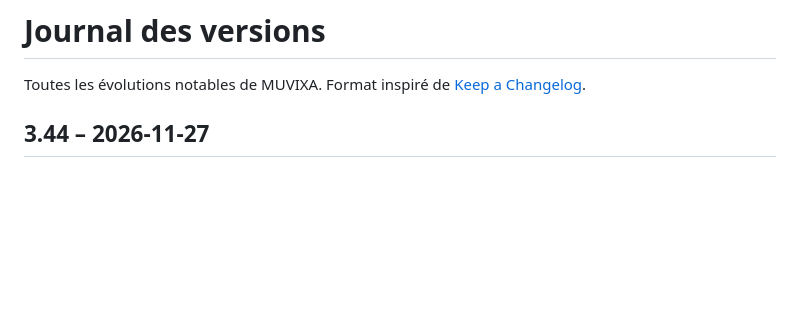
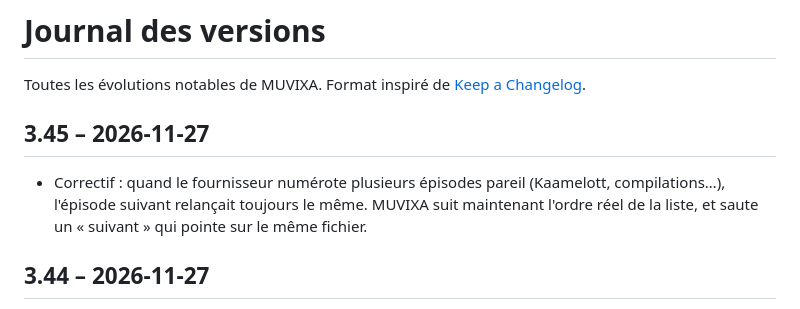
Before and after one commit to Julhid/muvixa-releases, a Markdown page: CHANGELOG.md, the part around the change. GitHub-like rendering; blank space fills up the shorter version.

```diff
--- a/CHANGELOG.md
+++ b/CHANGELOG.md
@@ -1,6 +1,10 @@
 # Journal des versions
 
 Toutes les évolutions notables de MUVIXA. Format inspiré de [Keep a Changelog](https://keepachangelog.com/fr/1.1.0/).
+
+## 3.45 – 2026-11-27
+
+- Correctif : quand le fournisseur numérote plusieurs épisodes pareil (Kaamelott, compilations…), l'épisode suivant relançait toujours le même. MUVIXA suit maintenant l'ordre réel de la liste, et saute un « suivant » qui pointe sur le même fichier.
 
 ## 3.44 – 2026-11-27
 
```
Also changed, not shown: README.en.md (+4 -4 lines), README.md (+4 -4 lines), docs/screenshots/telephone-direct.jpg, docs/screenshots/telephone-guide.jpg, docs/screenshots/telephone-series.jpg, docs/screenshots/tv-direct.jpg, docs/screenshots/tv-guide.jpg, docs/screenshots/tv-series.jpg, 5 other files.
